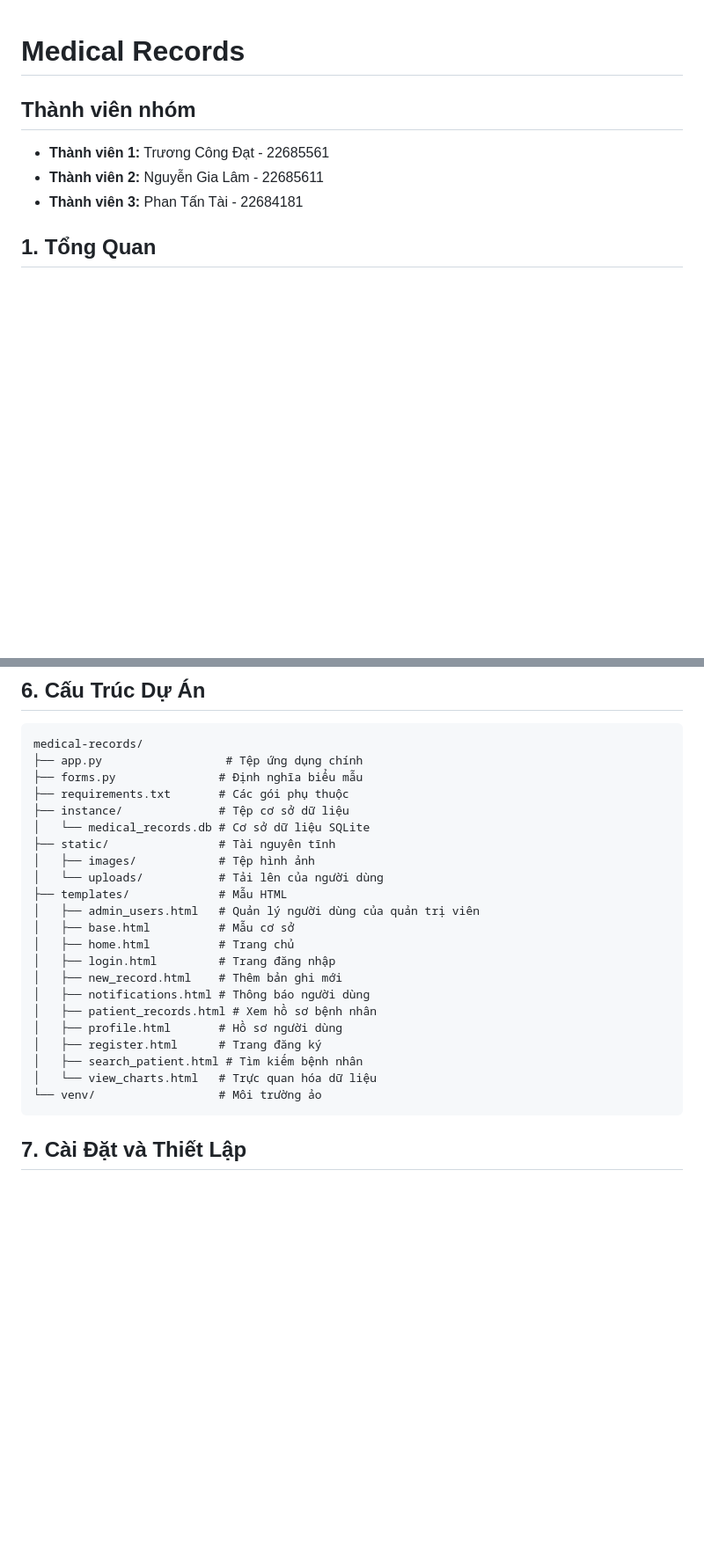
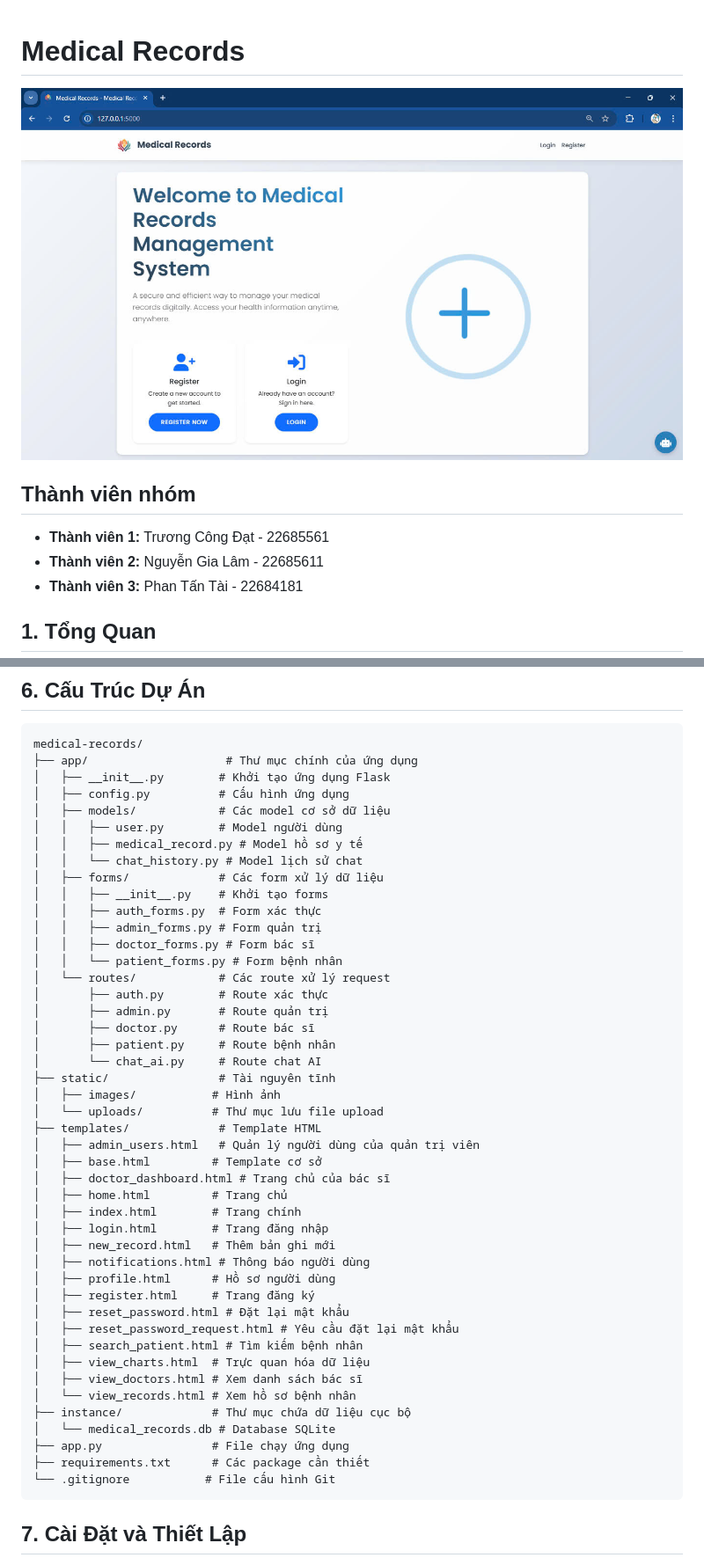
Before and after one commit to iuh-application-development/Medical-Records, a Markdown page: README.md, 2 parts joined by grey strips. Shown: that part at 88% size. GitHub-like rendering; pictures changed too: static/images/img.jpg (added); blank space fills up the shorter version.

Commit message:
Update file README.md for project

````diff
--- a/README.md
+++ b/README.md
@@ -1,4 +1,5 @@
 # **Medical Records**
+![Medical Records Logo](static/images/img.jpg)
 ## **Thành viên nhóm**
 - **Thành viên 1:** Trương Công Đạt - 22685561
 - **Thành viên 2:** Nguyễn Gia Lâm - 22685611
@@ -141,29 +158,51 @@ Nền tảng có giao diện thích ứng với khả năng trực quan hóa d
 
 ```
 medical-records/
-├── app.py                  # Tệp ứng dụng chính
-├── forms.py               # Định nghĩa biểu mẫu
-├── requirements.txt       # Các gói phụ thuộc
-├── instance/              # Tệp cơ sở dữ liệu
-│   └── medical_records.db # Cơ sở dữ liệu SQLite
+├── app/                    # Thư mục chính của ứng dụng
+│   ├── __init__.py        # Khởi tạo ứng dụng Flask
+│   ├── config.py          # Cấu hình ứng dụng
+│   ├── models/            # Các model cơ sở dữ liệu
+│   │   ├── user.py        # Model người dùng
+│   │   ├── medical_record.py # Model hồ sơ y tế
+│   │   └── chat_history.py # Model lịch sử chat
+│   ├── forms/             # Các form xử lý dữ liệu
+│   │   ├── __init__.py    # Khởi tạo forms
+│   │   ├── auth_forms.py  # Form xác thực
+│   │   ├── admin_forms.py # Form quản trị
+│   │   ├── doctor_forms.py # Form bác sĩ
+│   │   └── patient_forms.py # Form bệnh nhân
+│   └── routes/            # Các route xử lý request
+│       ├── auth.py        # Route xác thực
+│       ├── admin.py       # Route quản trị
+│       ├── doctor.py      # Route bác sĩ
+│       ├── patient.py     # Route bệnh nhân
+│       └── chat_ai.py     # Route chat AI
 ├── static/                # Tài nguyên tĩnh
-│   ├── images/            # Tệp hình ảnh
-│   └── uploads/           # Tải lên của người dùng
-├── templates/             # Mẫu HTML
+│   ├── images/           # Hình ảnh
+│   └── uploads/          # Thư mục lưu file upload
+├── templates/             # Template HTML
 │   ├── admin_users.html   # Quản lý người dùng của quản trị viên
-│   ├── base.html          # Mẫu cơ sở
-│   ├── home.html          # Trang chủ
-│   ├── login.html         # Trang đăng nhập
-│   ├── new_record.html    # Thêm bản ghi mới
+│   ├── base.html         # Template cơ sở
+│   ├── doctor_dashboard.html # Trang chủ của bác sĩ
+│   ├── home.html         # Trang chủ
+│   ├── index.html        # Trang chính
+│   ├── login.html        # Trang đăng nhập
+│   ├── new_record.html   # Thêm bản ghi mới
 │   ├── notifications.html # Thông báo người dùng
-│   ├── patient_records.html # Xem hồ sơ bệnh nhân
-│   ├── profile.html       # Hồ sơ người dùng
-│   ├── register.html      # Trang đăng ký
+│   ├── profile.html      # Hồ sơ người dùng
+│   ├── register.html     # Trang đăng ký
+│   ├── reset_password.html # Đặt lại mật khẩu
+│   ├── reset_password_request.html # Yêu cầu đặt lại mật khẩu
 │   ├── search_patient.html # Tìm kiếm bệnh nhân
-│   └── view_charts.html   # Trực quan hóa dữ liệu
-└── venv/                  # Môi trường ảo
+│   ├── view_charts.html  # Trực quan hóa dữ liệu
+│   ├── view_doctors.html # Xem danh sách bác sĩ
+│   └── view_records.html # Xem hồ sơ bệnh nhân
+├── instance/             # Thư mục chứa dữ liệu cục bộ
+│   └── medical_records.db # Database SQLite
+├── app.py                # File chạy ứng dụng
+├── requirements.txt      # Các package cần thiết
+└── .gitignore           # File cấu hình Git
 ```
-
 ## **7. Cài Đặt và Thiết Lập**
 
 1. Clone repo:
````
Also changed, not shown: other parts of README.md (+52 -36 lines), 1 other file.
